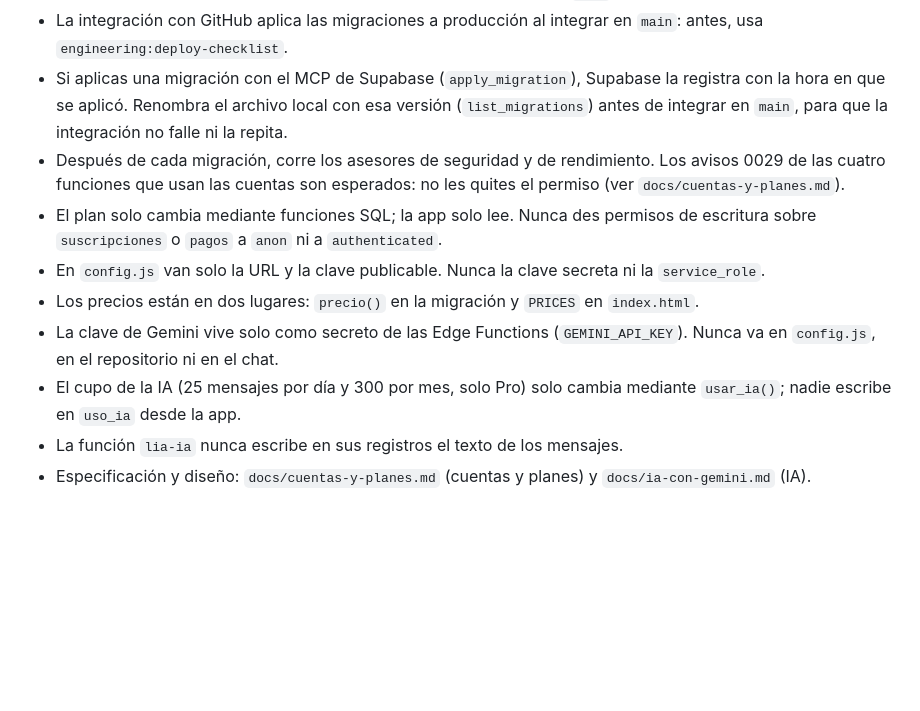
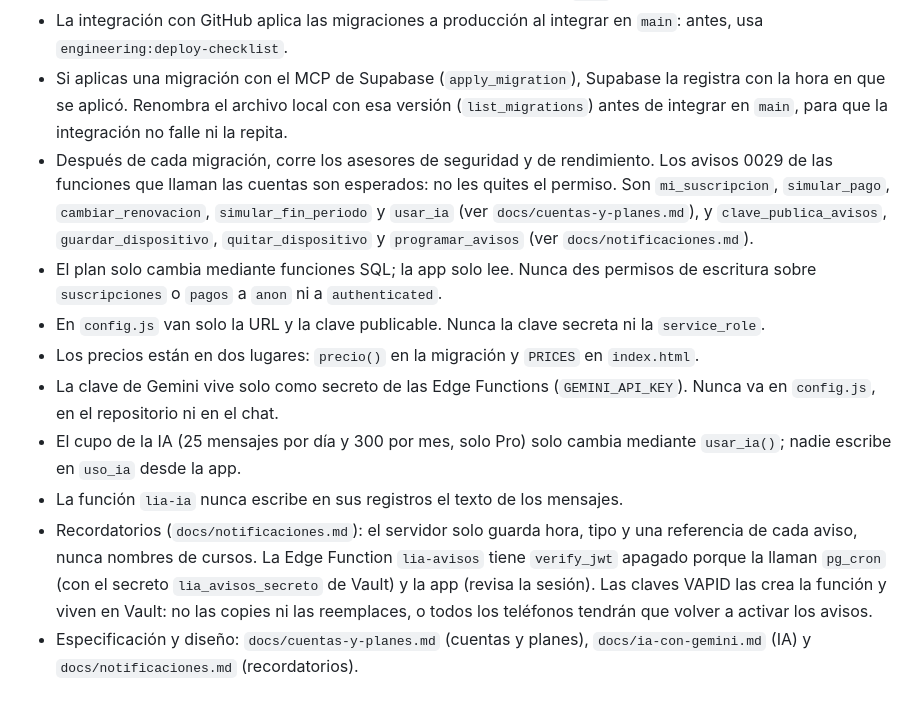
Before and after one commit to JaimeRamosT/lia-prototipo, a Markdown page: CLAUDE.md, the part around the change. Drawn GitHub-style; blank space fills up the shorter version.

```diff
--- a/CLAUDE.md
+++ b/CLAUDE.md
@@ -60,11 +60,12 @@ Los skills de artefactos, finanzas, datos, marketing, documentos y plugins queda
 - La base de datos se define en `supabase/migrations/`. Cada cambio es una migración nueva que se pueda aplicar dos veces sin error; no edites migraciones que ya llegaron a `main`.
 - La integración con GitHub aplica las migraciones a producción al integrar en `main`: antes, usa `engineering:deploy-checklist`.
 - Si aplicas una migración con el MCP de Supabase (`apply_migration`), Supabase la registra con la hora en que se aplicó. Renombra el archivo local con esa versión (`list_migrations`) antes de integrar en `main`, para que la integración no falle ni la repita.
-- Después de cada migración, corre los asesores de seguridad y de rendimiento. Los avisos 0029 de las cuatro funciones que usan las cuentas son esperados: no les quites el permiso (ver `docs/cuentas-y-planes.md`).
+- Después de cada migración, corre los asesores de seguridad y de rendimiento. Los avisos 0029 de las funciones que llaman las cuentas son esperados: no les quites el permiso. Son `mi_suscripcion`, `simular_pago`, `cambiar_renovacion`, `simular_fin_periodo` y `usar_ia` (ver `docs/cuentas-y-planes.md`), y `clave_publica_avisos`, `guardar_dispositivo`, `quitar_dispositivo` y `programar_avisos` (ver `docs/notificaciones.md`).
 - El plan solo cambia mediante funciones SQL; la app solo lee. Nunca des permisos de escritura sobre `suscripciones` o `pagos` a `anon` ni a `authenticated`.
 - En `config.js` van solo la URL y la clave publicable. Nunca la clave secreta ni la `service_role`.
 - Los precios están en dos lugares: `precio()` en la migración y `PRICES` en `index.html`.
 - La clave de Gemini vive solo como secreto de las Edge Functions (`GEMINI_API_KEY`). Nunca va en `config.js`, en el repositorio ni en el chat.
 - El cupo de la IA (25 mensajes por día y 300 por mes, solo Pro) solo cambia mediante `usar_ia()`; nadie escribe en `uso_ia` desde la app.
 - La función `lia-ia` nunca escribe en sus registros el texto de los mensajes.
-- Especificación y diseño: `docs/cuentas-y-planes.md` (cuentas y planes) y `docs/ia-con-gemini.md` (IA).
+- Recordatorios (`docs/notificaciones.md`): el servidor solo guarda hora, tipo y una referencia de cada aviso, nunca nombres de cursos. La Edge Function `lia-avisos` tiene `verify_jwt` apagado porque la llaman `pg_cron` (con el secreto `lia_avisos_secreto` de Vault) y la app (revisa la sesión). Las claves VAPID las crea la función y viven en Vault: no las copies ni las reemplaces, o todos los teléfonos tendrán que volver a activar los avisos.
+- Especificación y diseño: `docs/cuentas-y-planes.md` (cuentas y planes), `docs/ia-con-gemini.md` (IA) y `docs/notificaciones.md` (recordatorios).
```
Also changed, not shown: README.md (+5 -3 lines).
